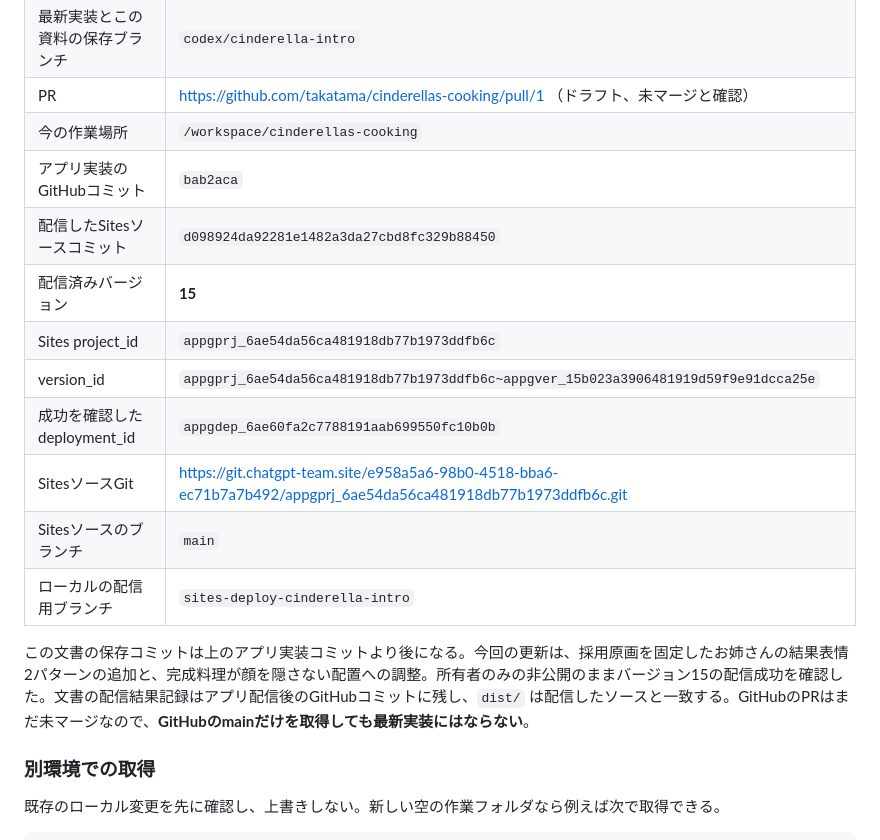
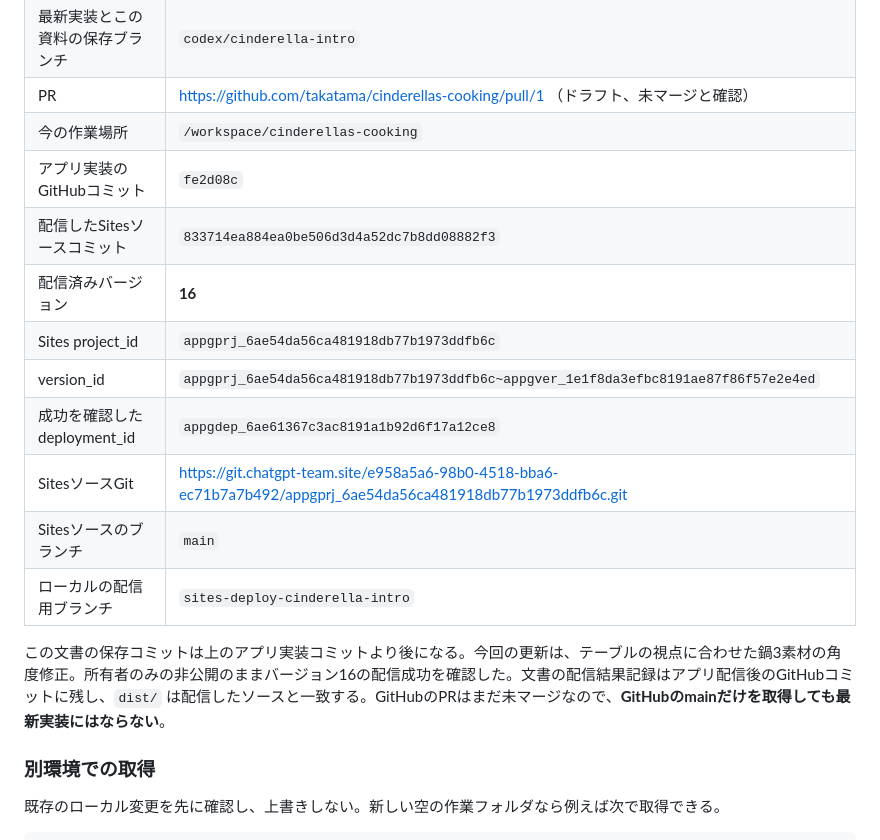
Before and after one commit to takatama/cinderellas-cooking, a Markdown page: HANDOFF.md, the part around the change. GitHub-like rendering.

Commit message:
Record private deployment of low-view pot artwork

```diff
--- a/HANDOFF.md
+++ b/HANDOFF.md
@@ -20,17 +20,17 @@
 | 最新実装とこの資料の保存ブランチ | `codex/cinderella-intro` |
 | PR | https://github.com/takatama/cinderellas-cooking/pull/1 （ドラフト、未マージと確認） |
 | 今の作業場所 | `/workspace/cinderellas-cooking` |
-| アプリ実装のGitHubコミット | `bab2aca` |
-| 配信したSitesソースコミット | `d098924da92281e1482a3da27cbd8fc329b88450` |
-| 配信済みバージョン | **15** |
+| アプリ実装のGitHubコミット | `fe2d08c` |
+| 配信したSitesソースコミット | `833714ea884ea0be506d3d4a52dc7b8dd08882f3` |
+| 配信済みバージョン | **16** |
 | Sites project_id | `appgprj_6ae54da56ca481918db77b1973ddfb6c` |
-| version_id | `appgprj_6ae54da56ca481918db77b1973ddfb6c~appgver_15b023a3906481919d59f9e91dcca25e` |
-| 成功を確認したdeployment_id | `appgdep_6ae60fa2c7788191aab699550fc10b0b` |
+| version_id | `appgprj_6ae54da56ca481918db77b1973ddfb6c~appgver_1e1f8da3efbc8191ae87f86f57e2e4ed` |
+| 成功を確認したdeployment_id | `appgdep_6ae61367c3ac8191a1b92d6f17a12ce8` |
 | SitesソースGit | https://git.chatgpt-team.site/e958a5a6-98b0-4518-bba6-ec71b7a7b492/appgprj_6ae54da56ca481918db77b1973ddfb6c.git |
 | Sitesソースのブランチ | `main` |
 | ローカルの配信用ブランチ | `sites-deploy-cinderella-intro` |
 
-この文書の保存コミットは上のアプリ実装コミットより後になる。今回の更新は、採用原画を固定したお姉さんの結果表情2パターンの追加と、完成料理が顔を隠さない配置への調整。所有者のみの非公開のままバージョン15の配信成功を確認した。文書の配信結果記録はアプリ配信後のGitHubコミットに残し、`dist/` は配信したソースと一致する。GitHubのPRはまだ未マージなので、**GitHubのmainだけを取得しても最新実装にはならない**。
+この文書の保存コミットは上のアプリ実装コミットより後になる。今回の更新は、テーブルの視点に合わせた鍋3素材の角度修正。所有者のみの非公開のままバージョン16の配信成功を確認した。文書の配信結果記録はアプリ配信後のGitHubコミットに残し、`dist/` は配信したソースと一致する。GitHubのPRはまだ未マージなので、**GitHubのmainだけを取得しても最新実装にはならない**。
 
 ### 別環境での取得
 
```
